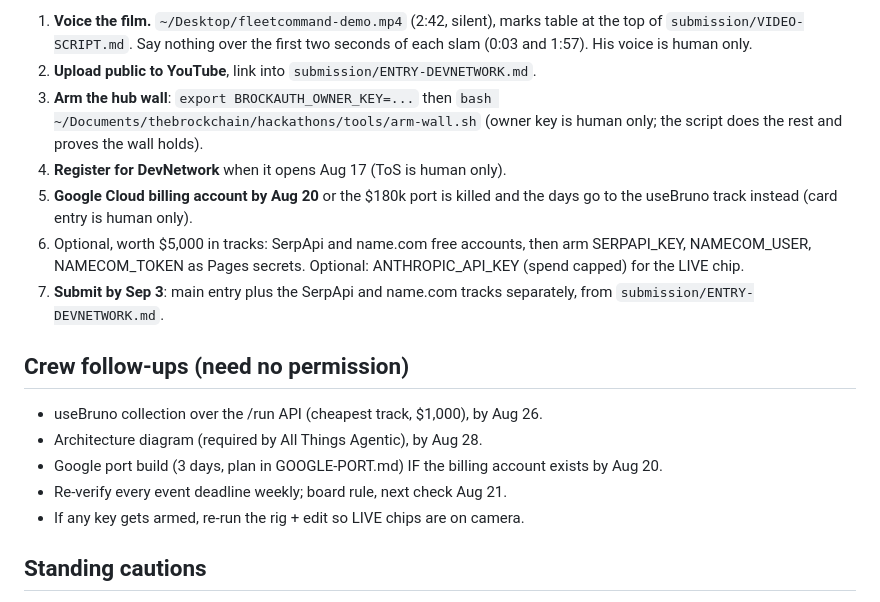
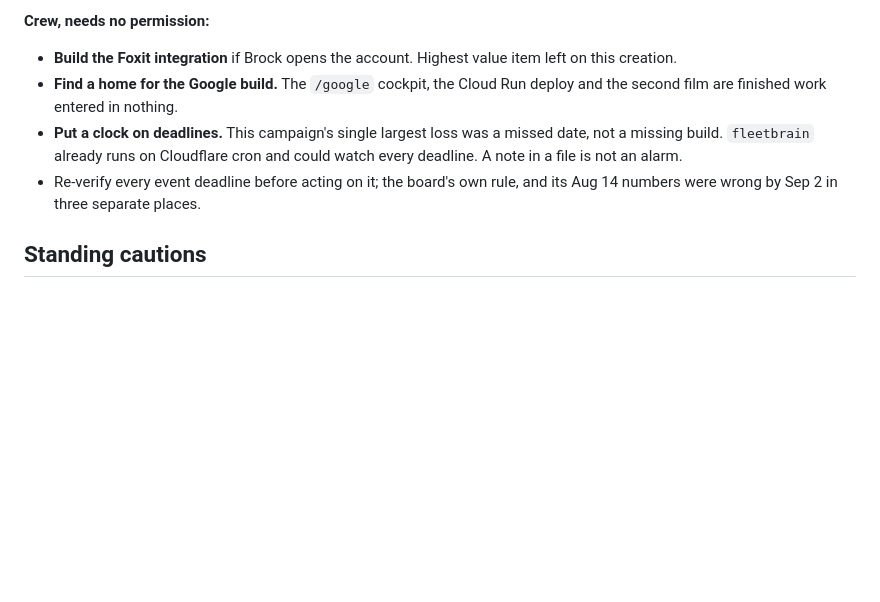
Before and after one commit to thebrockchain/fleetcommand, a Markdown page: NEXT.md, the part around one of its changes. Rendered like a GitHub page; blank space fills up the shorter version.

```diff
--- a/NEXT.md
+++ b/NEXT.md
@@ -214,28 +213,14 @@ field, frosted glass), crew telemetry, the 2x share card, and the 4K-shot,
 
-1. **Voice the film.** `~/Desktop/fleetcommand-demo.mp4` (2:42, silent), marks
-   table at the top of `submission/VIDEO-SCRIPT.md`. Say nothing over the first
-   two seconds of each slam (0:03 and 1:57). His voice is human only.
-2. **Upload public to YouTube**, link into `submission/ENTRY-DEVNETWORK.md`.
-3. **Arm the hub wall**: `export BROCKAUTH_OWNER_KEY=...` then
-   `bash ~/Documents/thebrockchain/hackathons/tools/arm-wall.sh` (owner key is
-   human only; the script does the rest and proves the wall holds).
-4. **Register for DevNetwork** when it opens Aug 17 (ToS is human only).
-5. **Google Cloud billing account by Aug 20** or the $180k port is killed and
-   the days go to the useBruno track instead (card entry is human only).
-6. Optional, worth $5,000 in tracks: SerpApi and name.com free accounts, then
-   arm SERPAPI_KEY, NAMECOM_USER, NAMECOM_TOKEN as Pages secrets. Optional:
-   ANTHROPIC_API_KEY (spend capped) for the LIVE chip.
-7. **Submit by Sep 3**: main entry plus the SerpApi and name.com tracks
-   separately, from `submission/ENTRY-DEVNETWORK.md`.
-
-## Crew follow-ups (need no permission)
-
-- useBruno collection over the /run API (cheapest track, $1,000), by Aug 26.
-- Architecture diagram (required by All Things Agentic), by Aug 28.
-- Google port build (3 days, plan in GOOGLE-PORT.md) IF the billing account
-  exists by Aug 20.
-- Re-verify every event deadline weekly; board rule, next check Aug 21.
-- If any key gets armed, re-run the rig + edit so LIVE chips are on camera.
+**Crew, needs no permission:**
+- **Build the Foxit integration** if Brock opens the account. Highest value item
+  left on this creation.
+- **Find a home for the Google build.** The `/google` cockpit, the Cloud Run
+  deploy and the second film are finished work entered in nothing.
+- **Put a clock on deadlines.** This campaign's single largest loss was a missed
+  date, not a missing build. `fleetbrain` already runs on Cloudflare cron and
+  could watch every deadline. A note in a file is not an alarm.
+- Re-verify every event deadline before acting on it; the board's own rule, and
+  its Aug 14 numbers were wrong by Sep 2 in three separate places.
 
 ## Standing cautions
 
```
Also changed, not shown: other parts of NEXT.md (+66 -67 lines), README.md (+31 -0 lines).
